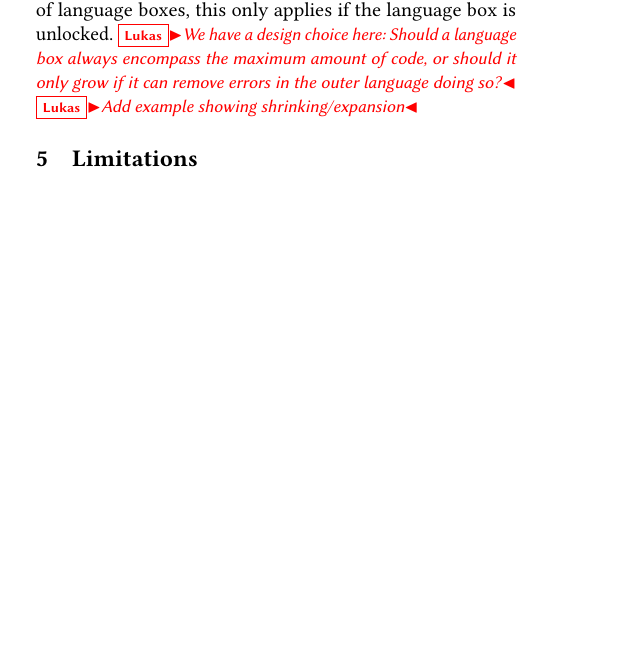
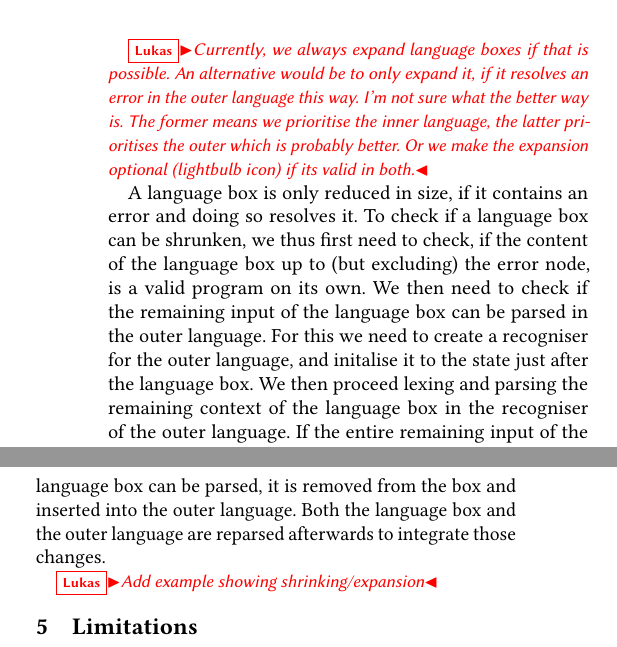
Before and after one commit to softdevteam/auto_lbox_paper, a LaTeX paper (auto_lbox.tex): part of one column of page 8 of 14 before the commit and two parts of the columns of page 9 of 14 after it, the two joined at a grey line, cut at the place of the change, the shorter picture padded with empty space. Compiled offline with pdfLaTeX.

Commit message:
Talk a bit more about resizing language boxes

```diff
--- a/auto_lbox.tex
+++ b/auto_lbox.tex
@@ -1003,8 +1002,3 @@ well as the outer program to parse correctly. A language box may shrink, if it
 contains an error which can be resolved by moving content into the outer
 language. It may expand if tokens following the language box can be included in it,
 especially if those tokens are syntactically incorrect in the outer language.
-Similar to the removal of language boxes, this only applies if the language box
-is unlocked.
-\lukas{We have a design choice here: Should a language box always encompass the
-maximum amount of code, or should it only grow if it can remove errors in the
-outer language doing so?}
@@ -1011,3 +1017,21 @@ outer language doing so?}
+\lukas{Currently, we always expand language boxes if that is possible. An alternative
+would be to only expand it, if it resolves an error in the outer language this way.
+I'm not sure what the better way is. The former means we prioritise the inner language,
+the latter prioritises the outer which is probably better. Or we make the expansion
+optional (lightbulb icon) if its valid in both.}
+
+A language box is only reduced in size, if it contains an error and doing so
+resolves it.  To check if a language box can be shrunken, we thus first need to
+check, if the content of the language box up to (but excluding) the error node,
+is a valid program on its own.  We then need to check if the remaining input of
+the language box can be parsed in the outer language. For this we need to
+create a recogniser for the outer language, and initalise it to the state just
+after the language box. We then proceed lexing and parsing the remaining
+context of the language box in the recogniser of the outer language. If the
+entire remaining input of the language box can be parsed, it is removed from
+the box and inserted into the outer language. Both the language box and the
+outer language are reparsed afterwards to integrate those changes.
+
 \lukas{Add example showing shrinking/expansion}
 
 
```
Also changed, not shown: auto_lbox.tex (21 more changed lines).
